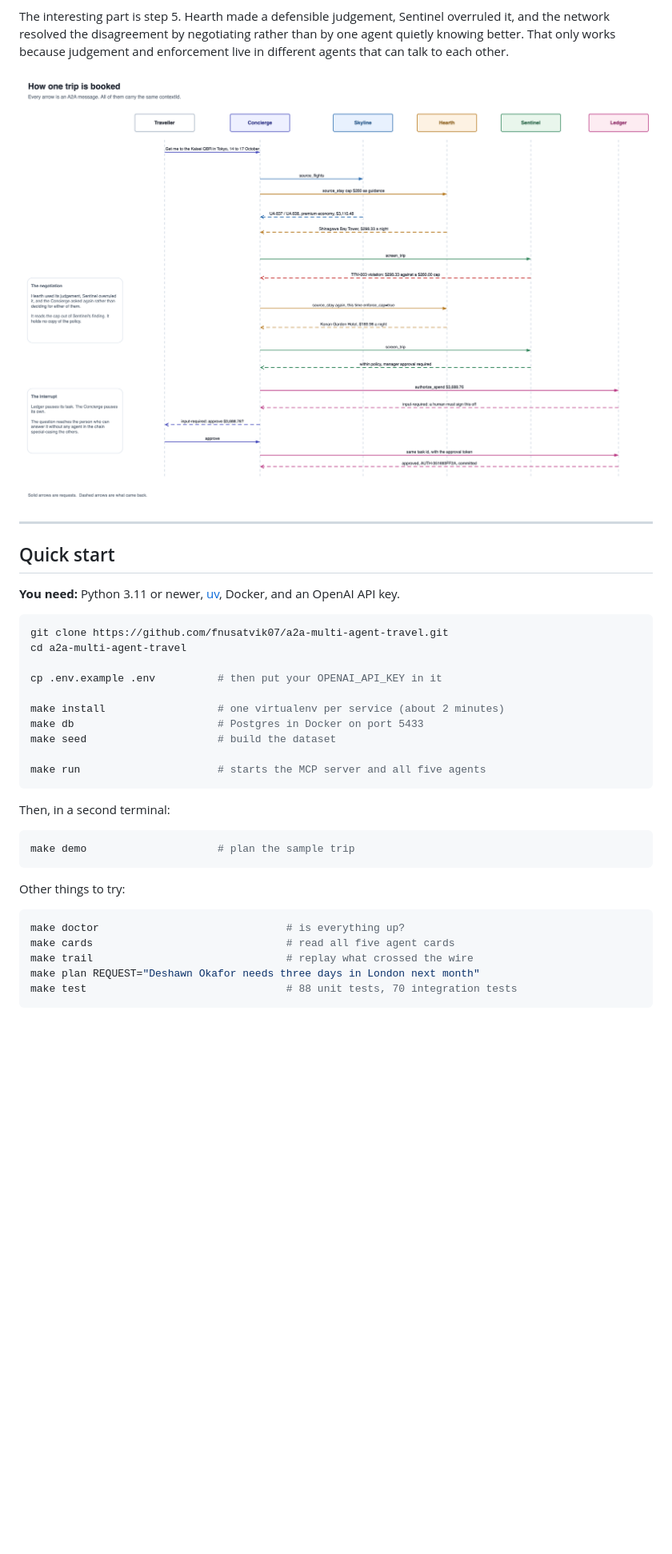
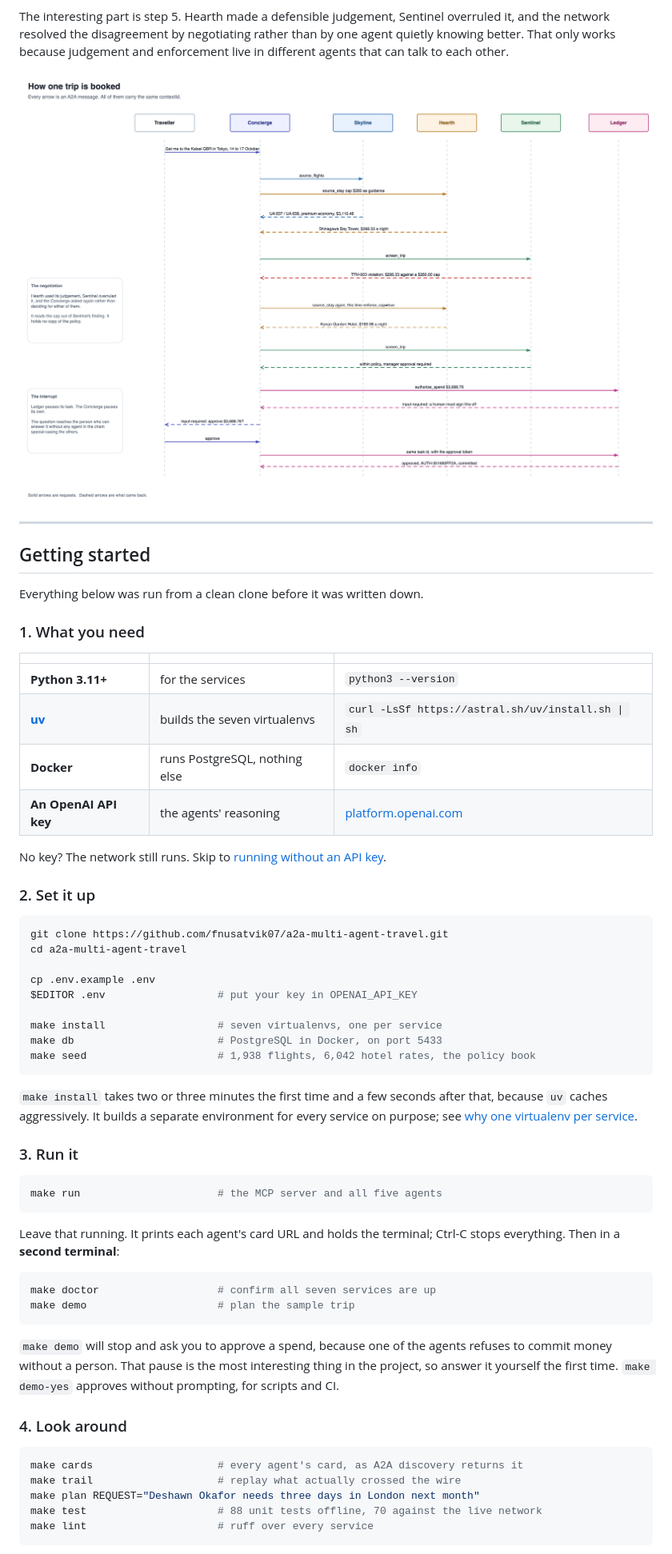
Before and after one commit to fnusatvik07/a2a-multi-agent-travel, a Markdown page: README.md, the part around one of its changes. Shown at 80% size. GitHub-like rendering; blank space fills up the shorter version.

````diff
--- a/README.md
+++ b/README.md
@@ -108,41 +87,70 @@ What happens next is not a single model with ten tools. It is five agents with d
 The interesting part is step 5. Hearth made a defensible judgement, Sentinel overruled it, and the network resolved the disagreement by negotiating rather than by one agent quietly knowing better. That only works because judgement and enforcement live in different agents that can talk to each other.
 
 <p align="center">
-  <img src="docs/diagrams/trip-sequence.png" alt="How one trip is booked" width="960">
+  <img src="docs/diagrams/trip-sequence.png" alt="Sequence diagram of one trip: the Concierge commissions Skyline and Hearth in parallel, Sentinel refuses the room, the Concierge re-asks Hearth, and Ledger pauses for a human" width="100%">
 </p>
 
 ---
 
-## Quick start
+## Getting started
 
-**You need:** Python 3.11 or newer, [uv](https://docs.astral.sh/uv/getting-started/installation/), Docker, and an OpenAI API key.
+Everything below was run from a clean clone before it was written down.
+
+### 1. What you need
+
+| | | |
+|---|---|---|
+| **Python 3.11+** | for the services | `python3 --version` |
+| **[uv](https://docs.astral.sh/uv/getting-started/installation/)** | builds the seven virtualenvs | `curl -LsSf https://astral.sh/uv/install.sh \| sh` |
+| **Docker** | runs PostgreSQL, nothing else | `docker info` |
+| **An OpenAI API key** | the agents' reasoning | [platform.openai.com](https://platform.openai.com/api-keys) |
+
+No key? The network still runs. Skip to [running without an API key](#running-without-an-api-key).
+
+### 2. Set it up
 
 ```bash
 git clone https://github.com/fnusatvik07/a2a-multi-agent-travel.git
 cd a2a-multi-agent-travel
 
-cp .env.example .env          # then put your OPENAI_API_KEY in it
+cp .env.example .env
+$EDITOR .env                  # put your key in OPENAI_API_KEY
 
-make install                  # one virtualenv per service (about 2 minutes)
-make db                       # Postgres in Docker on port 5433
-make seed                     # build the dataset
-
-make run                      # starts the MCP server and all five agents
+make install                  # seven virtualenvs, one per service
+make db                       # PostgreSQL in Docker, on port 5433
+make seed                     # 1,938 flights, 6,042 hotel rates, the policy book
 ```
 
-Then, in a second terminal:
+`make install` takes two or three minutes the first time and a few seconds after
+that, because `uv` caches aggressively. It builds a separate environment for
+every service on purpose; see [why one virtualenv per service](#why-one-virtualenv-per-service).
+
+### 3. Run it
 
 ```bash
+make run                      # the MCP server and all five agents
+```
+
+Leave that running. It prints each agent's card URL and holds the terminal;
+Ctrl-C stops everything. Then in a **second terminal**:
+
+```bash
+make doctor                   # confirm all seven services are up
 make demo                     # plan the sample trip
 ```
 
-Other things to try:
+`make demo` will stop and ask you to approve a spend, because one of the agents
+refuses to commit money without a person. That pause is the most interesting
+thing in the project, so answer it yourself the first time. `make demo-yes`
+approves without prompting, for scripts and CI.
+
+### 4. Look around
 
 ```bash
-make doctor                              # is everything up?
-make cards                               # read all five agent cards
-make trail                               # replay what crossed the wire
+make cards                    # every agent's card, as A2A discovery returns it
+make trail                    # replay what actually crossed the wire
 make plan REQUEST="Deshawn Okafor needs three days in London next month"
-make test                                # 88 unit tests, 70 integration tests
+make test                     # 88 unit tests offline, 70 against the live network
+make lint                     # ruff over every service
 ```
 
````
Also changed, not shown: other parts of README.md (+115 -74 lines), docs/diagrams/architecture.png, 6 other files.
